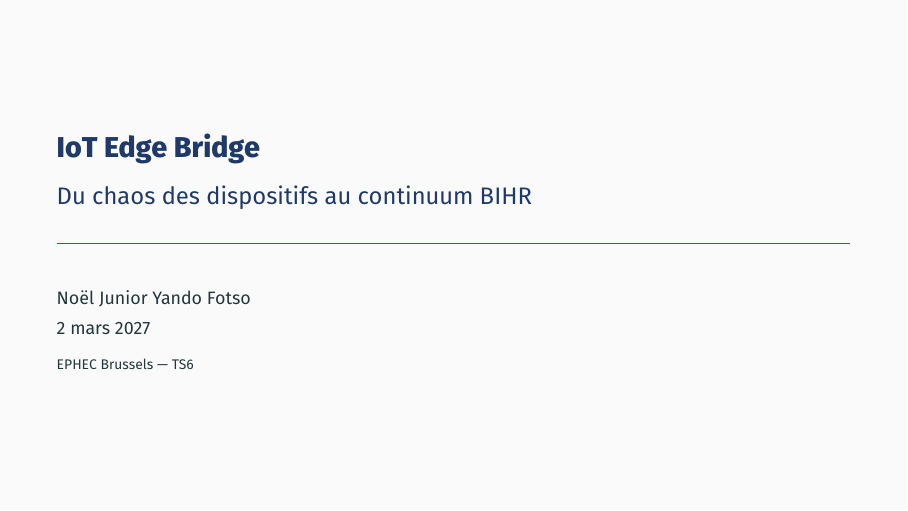
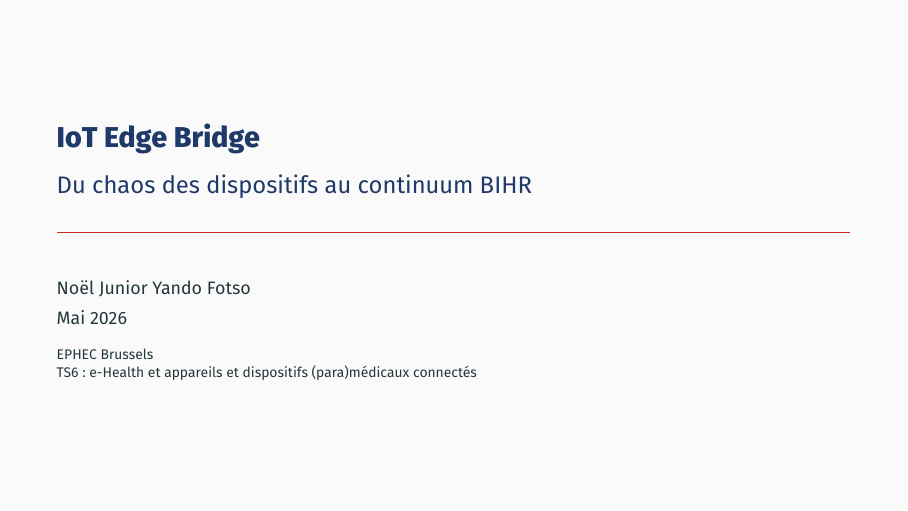
Before and after one commit to Yanstart/Bridge, LaTeX slides (src/pitch.tex): page 1 of 18. Compiled offline with XeLaTeX.

Commit message:
pitch v7.1 : date Mai 2026 et nom complet du cours TS6 sur la couverture
- \date{Mai 2026} (etait 2 mars 2027)
- \institute : ajout du nom du cours TS6 e-Health sur deuxieme ligne

Co-Authored-By: Claude Opus 4.7 (1M context) <noreply@anthropic.com>

```diff
--- a/src/pitch.tex
+++ b/src/pitch.tex
@@ -225,8 +225,8 @@
 \title{IoT Edge Bridge}
 \subtitle{Du chaos des dispositifs au continuum BIHR}
 \author[Yando Fotso]{No\"el Junior Yando Fotso}
-\institute{EPHEC Brussels --- TS6}
-\date{2 mars 2027}
+\institute{EPHEC Brussels \\ TS6 : e-Health et appareils et dispositifs (para)m\'edicaux connect\'es}
+\date{Mai 2026}
 
 % =====================================================================
 \begin{document}
```
Also changed, not shown: pdf/pitch-notes.pdf, pdf/pitch.pdf.
